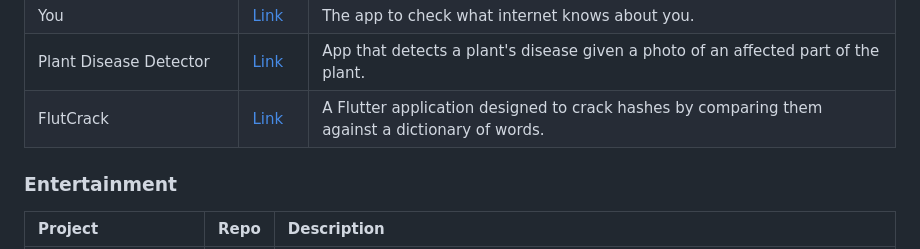
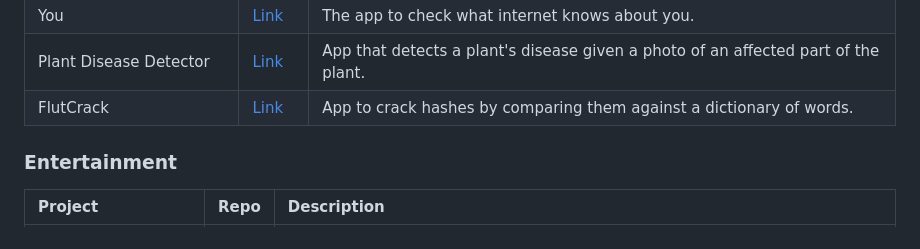
Before and after one commit to fluttergems/awesome-open-source-flutter-apps, a Markdown page: README.md, the part around the change. Rendered like a GitHub page.

```diff
--- a/README.md
+++ b/README.md
@@ -330,7 +330,7 @@ No projects.
 | Water Me                  | [Link](https://github.com/abertschi/water-me) | A simple, open and privacy friendly plant watering reminder for Android. |
 | You | [Link](https://github.com/MDSADABWASIM/You) | The app to check what internet knows about you. |
 | Plant Disease Detector | [Link](https://github.com/root458/Plant-Disease-Detector) | App that detects a plant's disease given a photo of an affected part of the plant. |
-| FlutCrack | [Link](https://github.com/giovanni-iannaccone/FlutCrack) | A Flutter application designed to crack hashes by comparing them against a dictionary of words. |
+| FlutCrack | [Link](https://github.com/giovanni-iannaccone/FlutCrack) | App to crack hashes by comparing them against a dictionary of words. |
 
 ### Entertainment
 
```
